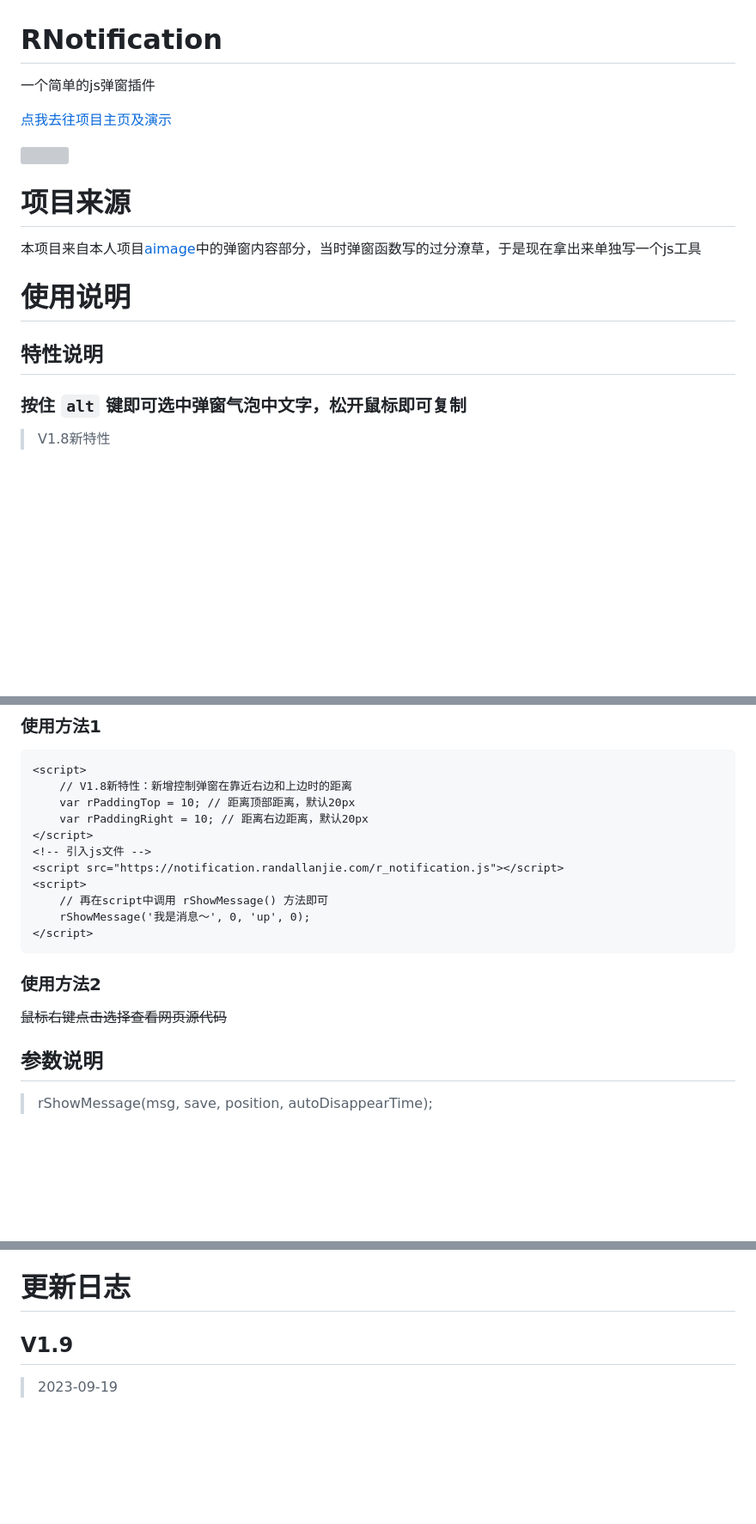
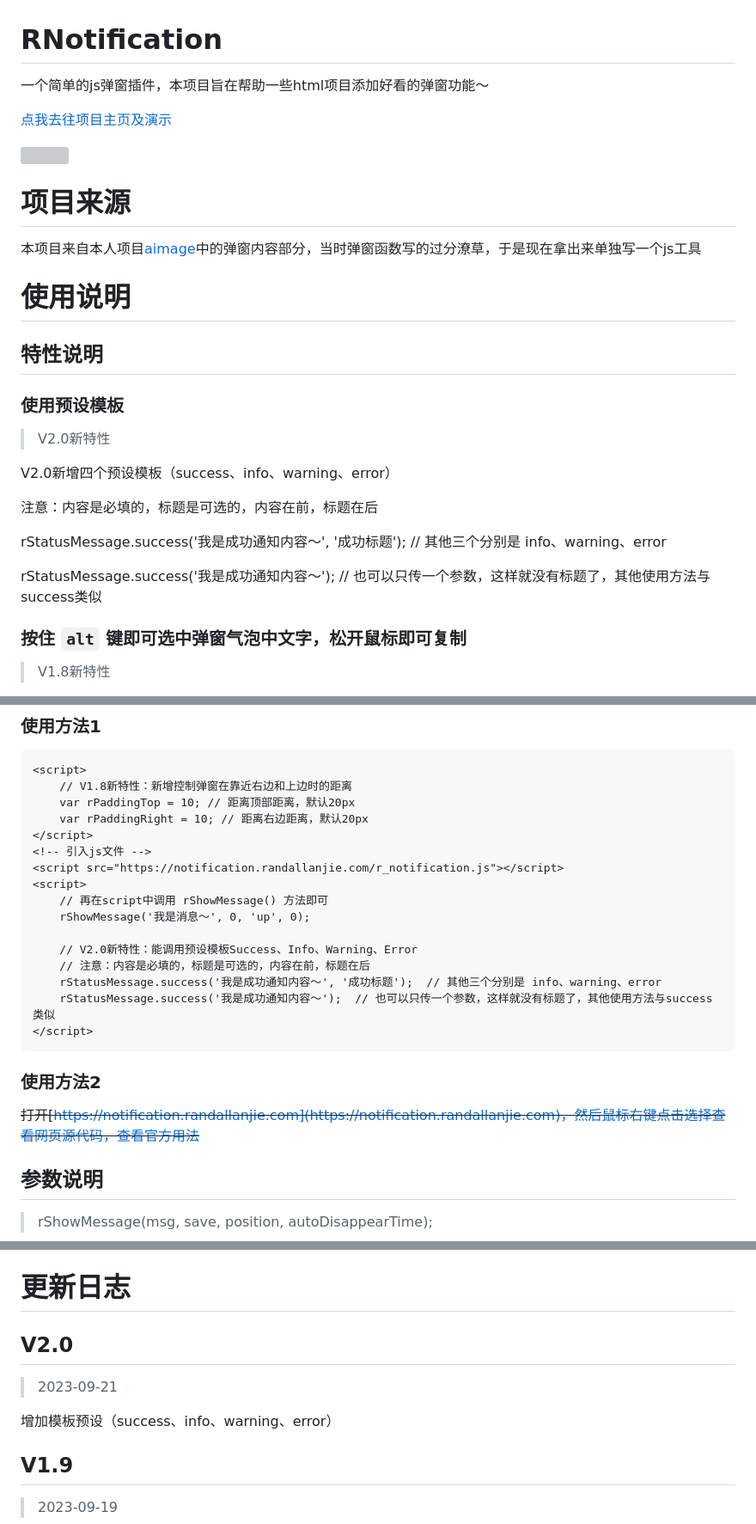
Before and after one commit to RandallAnjie/R_Notification.js, a Markdown page: README.md, 3 parts joined by grey strips. Shown at 86% size. GitHub-like rendering; blank space fills up the shorter version; grey boxes are pictures that could not be loaded.

Commit message:
Sync Wiki and Template content to README

````diff
--- a/README.md
+++ b/README.md
@@ -1,5 +1,5 @@
 # RNotification
-一个简单的js弹窗插件
+一个简单的js弹窗插件，本项目旨在帮助一些html项目添加好看的弹窗功能～
 
 [点我去往项目主页及演示](https://notification.randallanjie.com)
 
@@ -12,6 +12,18 @@
 # 使用说明
 
 ## 特性说明
+
+### 使用预设模板
+
+> V2.0新特性
+
+V2.0新增四个预设模板（success、info、warning、error）
+
+注意：内容是必填的，标题是可选的，内容在前，标题在后
+
+rStatusMessage.success('我是成功通知内容～', '成功标题');  // 其他三个分别是 info、warning、error
+
+rStatusMessage.success('我是成功通知内容～');  // 也可以只传一个参数，这样就没有标题了，其他使用方法与success类似
 
 ### 按住 `alt` 键即可选中弹窗气泡中文字，松开鼠标即可复制
 
@@ -53,12 +65,17 @@ macOS系统按住 `option` 键有相同效果
 <script>
     // 再在script中调用 rShowMessage() 方法即可
     rShowMessage('我是消息～', 0, 'up', 0);
+
+    // V2.0新特性：能调用预设模板Success、Info、Warning、Error
+    // 注意：内容是必填的，标题是可选的，内容在前，标题在后
+    rStatusMessage.success('我是成功通知内容～', '成功标题');  // 其他三个分别是 info、warning、error
+    rStatusMessage.success('我是成功通知内容～');  // 也可以只传一个参数，这样就没有标题了，其他使用方法与success类似
 </script>
 ```
 
 ### 使用方法2
 
-<del>鼠标右键点击选择查看网页源代码</del>
+<del>打开[https://notification.randallanjie.com](https://notification.randallanjie.com)，然后鼠标右键点击选择查看网页源代码，查看官方用法</del>
 
 ## 参数说明
 
@@ -76,6 +93,12 @@ autoDisappearTime 自动消失时间，0 不消失，其他 固定ms消失
 
 `message` 属性虽然支持传入 `HTML` 片段，但是在网站上动态渲染任意 `HTML` 是非常危险的，因为容易导致 `XSS` 攻击。 因此请确保 `message` 的内容是可信的，永远不要将用户提交的内容赋值给 `message` 属性。由于本项目是js插件，用户能直接在控制台调用 `showMessage` 函数，后期更新将在内部修改进行安全性判定
 # 更新日志
+
+## V2.0
+
+> 2023-09-21
+
+增加模板预设（success、info、warning、error）
 
 ## V1.9
 
````
